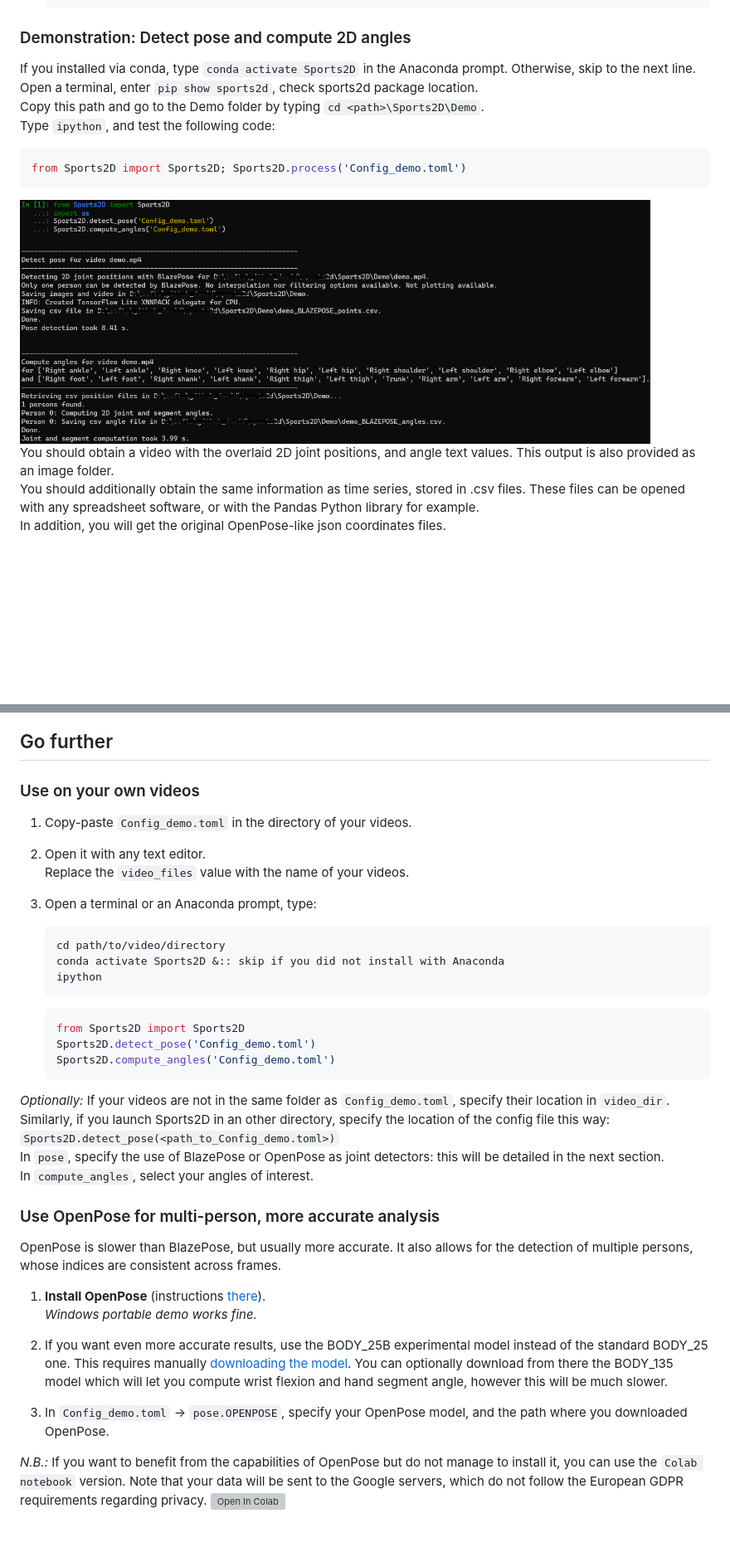
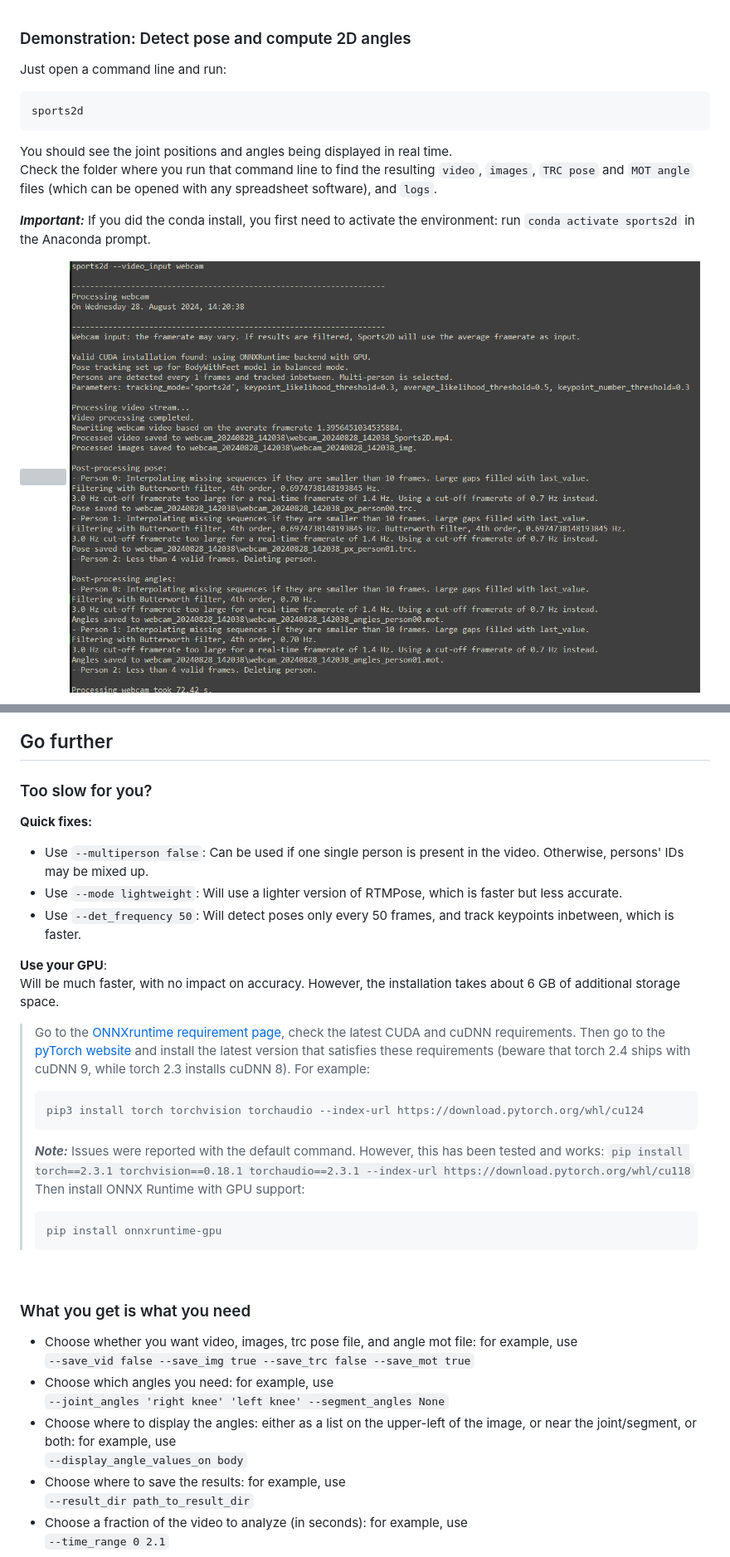
Before and after one commit to davidpagnon/Sports2D, a Markdown page: README.md, 2 parts joined by grey strips. Shown: that part at 83% size. GitHub-like rendering; pictures changed too: Content/Demo_terminal.png (added); blank space fills up the shorter version; grey boxes are pictures that could not be loaded.

````diff
--- a/README.md
+++ b/README.md
@@ -97,18 +100,16 @@ If you need research-grade markerless joint kinematics, consider using several c
 
 ### Demonstration: Detect pose and compute 2D angles
 
-If you installed via conda, type `conda activate Sports2D` in the Anaconda prompt. Otherwise, skip to the next line.\
-Open a terminal, enter `pip show sports2d`, check sports2d package location. \
-Copy this path and go to the Demo folder by typing `cd <path>\Sports2D\Demo`. \
-Type `ipython`, and test the following code:
-``` python
-from Sports2D import Sports2D; Sports2D.process('Config_demo.toml')
+Just open a command line and run:
+``` cmd
+sports2d
 ```
 
-<img src="Content/demo_blazepose_terminal.png" width="760">
+You should see the joint positions and angles being displayed in real time.\
+Check the folder where you run that command line to find the resulting `video`, `images`, `TRC pose` and `MOT angle` files (which can be opened with any spreadsheet software), and `logs`.
 
+***Important:*** If you did the conda install, you first need to activate the environment: run `conda activate sports2d` in the Anaconda prompt.
 
-You should obtain a video with the overlaid 2D joint positions, and angle text values. This output is also provided as an image folder.\
-You should additionally obtain the same information as time series, stored in .csv files. These files can be opened with any spreadsheet software, or with the Pandas Python library for example.\
-In addition, you will get the original OpenPose-like json coordinates files.
+<img src="Content/Demo_results.png" width="760">
+<img src="Content/Demo_terminal.png" width="760">
 
@@ -117,43 +159,38 @@ In addition, you will get the original OpenPose-like json coordinates files.
 
 ## Go further
 
-### Use on your own videos
+### Too slow for you?
 
-1. Copy-paste `Config_demo.toml` in the directory of your videos.
+**Quick fixes:**
+- Use `--multiperson false`: Can be used if one single person is present in the video. Otherwise, persons' IDs may be mixed up.
+- Use `--mode lightweight`: Will use a lighter version of RTMPose, which is faster but less accurate.
+- Use `--det_frequency 50`: Will detect poses only every 50 frames, and track keypoints inbetween, which is faster.
 
-2. Open it with any text editor.\
-Replace the `video_files` value with the name of your videos.
+**Use your GPU**:\
+Will be much faster, with no impact on accuracy. However, the installation takes about 6 GB of additional storage space.
 
-3. Open a terminal or an Anaconda prompt, type:
-   ``` cmd
-   cd path/to/video/directory
-   conda activate Sports2D &:: skip if you did not install with Anaconda
-   ipython
-   ```
-   ``` python
-   from Sports2D import Sports2D
-   Sports2D.detect_pose('Config_demo.toml')
-   Sports2D.compute_angles('Config_demo.toml')
-   ```
+> Go to the [ONNXruntime requirement page](https://onnxruntime.ai/docs/execution-providers/CUDA-ExecutionProvider.html#requirements), check the latest CUDA and cuDNN requirements. Then go to the [pyTorch website]( https://pytorch.org/get-started/locally) and install the latest version that satisfies these requirements (beware that torch 2.4 ships with cuDNN 9, while torch 2.3 installs cuDNN 8). For example:
+> ``` cmd
+> pip3 install torch torchvision torchaudio --index-url https://download.pytorch.org/whl/cu124
+> ```
+> ***Note:*** Issues were reported with the default command. However, this has been tested and works:
+`pip install torch==2.3.1 torchvision==0.18.1 torchaudio==2.3.1 --index-url https://download.pytorch.org/whl/cu118`
+>  Then install ONNX Runtime with GPU support:
+> ```
+> pip install onnxruntime-gpu
+> ```
 
-*Optionally:* If your videos are not in the same folder as `Config_demo.toml`, specify their location in `video_dir`.\
-Similarly, if you launch Sports2D in an other directory, specify the location of the config file this way: `Sports2D.detect_pose(<path_to_Config_demo.toml>)`\
-In `pose`, specify the use of BlazePose or OpenPose as joint detectors: this will be detailed in the next section.\
-In `compute_angles`, select your angles of interest.
+<br>
 
+### What you get is what you need
+- Choose whether you want video, images, trc pose file, and angle mot file: for example, use\
+`--save_vid false --save_img true --save_trc false --save_mot true`
+- Choose which angles you need: for example, use\
+`--joint_angles 'right knee' 'left knee' --segment_angles None`
+- Choose where to display the angles: either as a list on the upper-left of the image, or near the joint/segment, or both: for example, use\
+`--display_angle_values_on body`
+- Choose where to save the results: for example, use\
+`--result_dir path_to_result_dir`
+- Choose a fraction of the video to analyze (in seconds): for example, use\
+`--time_range 0 2.1`
 
-### Use OpenPose for multi-person, more accurate analysis
-
-OpenPose is slower than BlazePose, but usually more accurate. It also allows for the detection of multiple persons, whose indices are consistent across frames.
-
-1. **Install OpenPose** (instructions [there](https://github.com/CMU-Perceptual-Computing-Lab/openpose/blob/master/doc/installation/0_index.md)). \
-*Windows portable demo works fine.*
-
-2. If you want even more accurate results, use the BODY_25B experimental model instead of the standard BODY_25 one. This requires manually [downloading the model](https://github.com/CMU-Perceptual-Computing-Lab/openpose_train/blob/master/experimental_models/README.md). You can optionally download from there the BODY_135 model which will let you compute wrist flexion and hand segment angle, however this will be much slower.
-
-3. In `Config_demo.toml` → `pose.OPENPOSE`, specify your OpenPose model, and the path where you downloaded OpenPose.
-
-*N.B.:* If you want to benefit from the capabilities of OpenPose but do not manage to install it, you can use the `Colab notebook` version.
-Note that your data will be sent to the Google servers, which do not follow the European GDPR requirements regarding privacy.
-[![Open In Colab](https://colab.research.google.com/assets/colab-badge.svg)](https://bit.ly/Sports2D_Colab)
-
````
Also changed, not shown: other parts of README.md (+85 -59 lines), Content/demo_blazepose_results.png (deleted), Content/demo_openpose_results.png (deleted), 6 other files.
